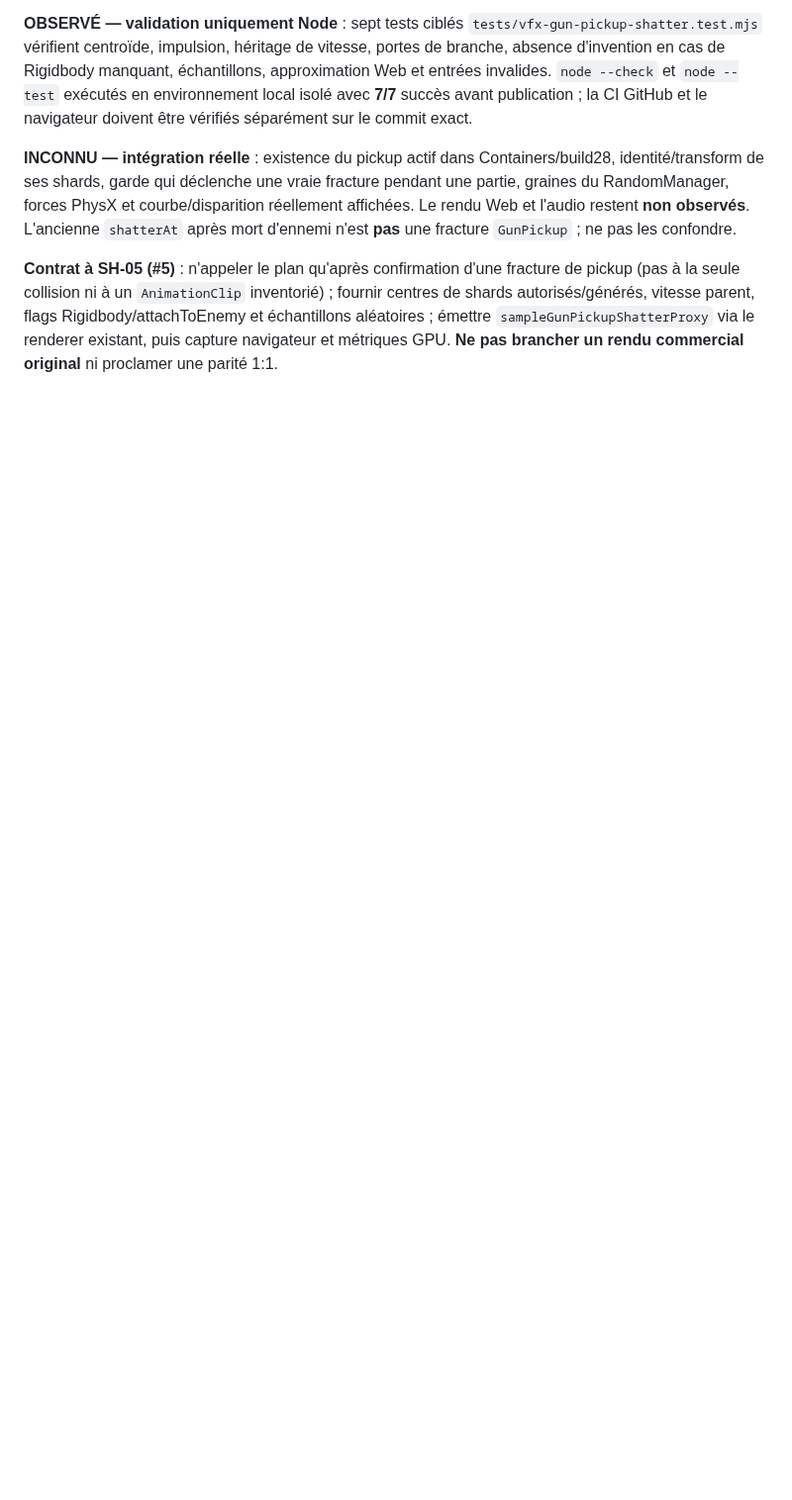
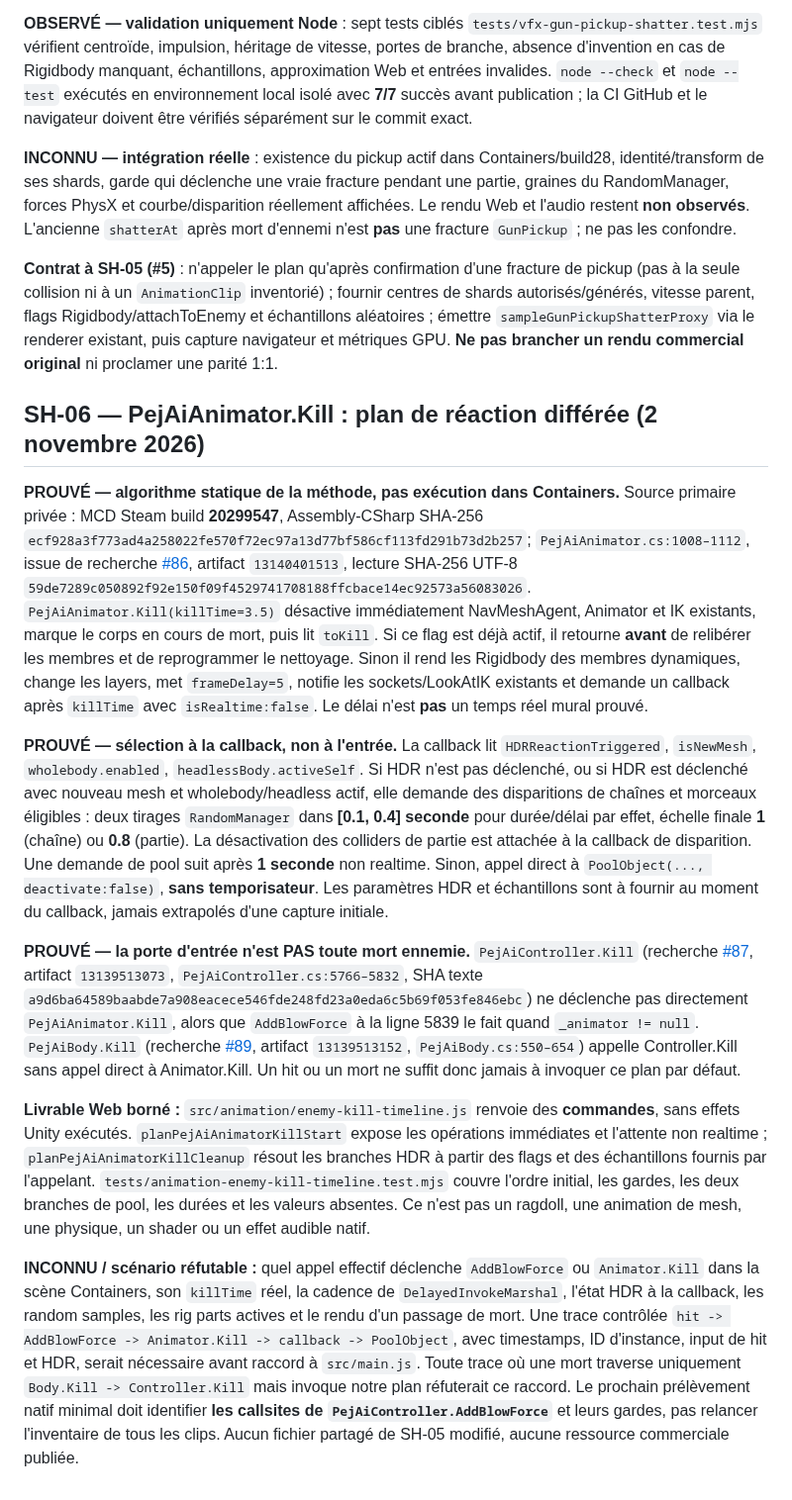
Before and after one commit to TGrozner/superhot-web, a Markdown page: docs/parity/animation-vfx.md, the part around the change. Shown at 99% size. Rendered like a GitHub page; blank space fills up the shorter version.

Commit message:
docs(sh06): distinguish native animator death callback from general enemy death

```diff
--- a/docs/parity/animation-vfx.md
+++ b/docs/parity/animation-vfx.md
@@ -239,3 +239,16 @@ vérifiés **séparément** ; aucun test Unity runtime n'a été exécuté.
 **INCONNU — intégration réelle** : existence du pickup actif dans Containers/build28, identité/transform de ses shards, garde qui déclenche une vraie fracture pendant une partie, graines du RandomManager, forces PhysX et courbe/disparition réellement affichées. Le rendu Web et l'audio restent **non observés**. L'ancienne `shatterAt` après mort d'ennemi n'est **pas** une fracture `GunPickup` ; ne pas les confondre.
 
 **Contrat à SH-05 (#5)** : n'appeler le plan qu'après confirmation d'une fracture de pickup (pas à la seule collision ni à un `AnimationClip` inventorié) ; fournir centres de shards autorisés/générés, vitesse parent, flags Rigidbody/attachToEnemy et échantillons aléatoires ; émettre `sampleGunPickupShatterProxy` via le renderer existant, puis capture navigateur et métriques GPU. **Ne pas brancher un rendu commercial original** ni proclamer une parité 1:1.
+
+
+## SH-06 — PejAiAnimator.Kill : plan de réaction différée (2 novembre 2026)
+
+**PROUVÉ — algorithme statique de la méthode, pas exécution dans Containers.** Source primaire privée : MCD Steam build **20299547**, Assembly-CSharp SHA-256 `ecf928a3f773ad4a258022fe570f72ec97a13d77bf586cf113fd291b73d2b257`; `PejAiAnimator.cs:1008–1112`, issue de recherche [#86](https://github.com/TGrozner/superhot-research/issues/86), artifact `13140401513`, lecture SHA-256 UTF-8 `59de7289c050892f92e150f09f4529741708188ffcbace14ec92573a56083026`. `PejAiAnimator.Kill(killTime=3.5)` désactive immédiatement NavMeshAgent, Animator et IK existants, marque le corps en cours de mort, puis lit `toKill`. Si ce flag est déjà actif, il retourne **avant** de relibérer les membres et de reprogrammer le nettoyage. Sinon il rend les Rigidbody des membres dynamiques, change les layers, met `frameDelay=5`, notifie les sockets/LookAtIK existants et demande un callback après `killTime` avec `isRealtime:false`. Le délai n'est **pas** un temps réel mural prouvé.
+
+**PROUVÉ — sélection à la callback, non à l'entrée.** La callback lit `HDRReactionTriggered`, `isNewMesh`, `wholebody.enabled`, `headlessBody.activeSelf`. Si HDR n'est pas déclenché, ou si HDR est déclenché avec nouveau mesh et wholebody/headless actif, elle demande des disparitions de chaînes et morceaux éligibles : deux tirages `RandomManager` dans **[0.1, 0.4] seconde** pour durée/délai par effet, échelle finale **1** (chaîne) ou **0.8** (partie). La désactivation des colliders de partie est attachée à la callback de disparition. Une demande de pool suit après **1 seconde** non realtime. Sinon, appel direct à `PoolObject(..., deactivate:false)`, **sans temporisateur**. Les paramètres HDR et échantillons sont à fournir au moment du callback, jamais extrapolés d'une capture initiale.
+
+**PROUVÉ — la porte d'entrée n'est PAS toute mort ennemie.** `PejAiController.Kill` (recherche [#87](https://github.com/TGrozner/superhot-research/issues/87), artifact `13139513073`, `PejAiController.cs:5766–5832`, SHA texte `a9d6ba64589baabde7a908eacece546fde248fd23a0eda6c5b69f053fe846ebc`) ne déclenche pas directement `PejAiAnimator.Kill`, alors que `AddBlowForce` à la ligne 5839 le fait quand `_animator != null`. `PejAiBody.Kill` (recherche [#89](https://github.com/TGrozner/superhot-research/issues/89), artifact `13139513152`, `PejAiBody.cs:550–654`) appelle Controller.Kill sans appel direct à Animator.Kill. Un hit ou un mort ne suffit donc jamais à invoquer ce plan par défaut.
+
+**Livrable Web borné :** `src/animation/enemy-kill-timeline.js` renvoie des **commandes**, sans effets Unity exécutés. `planPejAiAnimatorKillStart` expose les opérations immédiates et l'attente non realtime ; `planPejAiAnimatorKillCleanup` résout les branches HDR à partir des flags et des échantillons fournis par l'appelant. `tests/animation-enemy-kill-timeline.test.mjs` couvre l'ordre initial, les gardes, les deux branches de pool, les durées et les valeurs absentes. Ce n'est pas un ragdoll, une animation de mesh, une physique, un shader ou un effet audible natif.
+
+**INCONNU / scénario réfutable :** quel appel effectif déclenche `AddBlowForce` ou `Animator.Kill` dans la scène Containers, son `killTime` réel, la cadence de `DelayedInvokeMarshal`, l'état HDR à la callback, les random samples, les rig parts actives et le rendu d'un passage de mort. Une trace contrôlée `hit -> AddBlowForce -> Animator.Kill -> callback -> PoolObject`, avec timestamps, ID d'instance, input de hit et HDR, serait nécessaire avant raccord à `src/main.js`. Toute trace où une mort traverse uniquement `Body.Kill -> Controller.Kill` mais invoque notre plan réfuterait ce raccord. Le prochain prélèvement natif minimal doit identifier **les callsites de `PejAiController.AddBlowForce`** et leurs gardes, pas relancer l'inventaire de tous les clips. Aucun fichier partagé de SH-05 modifié, aucune ressource commerciale publiée.
```
